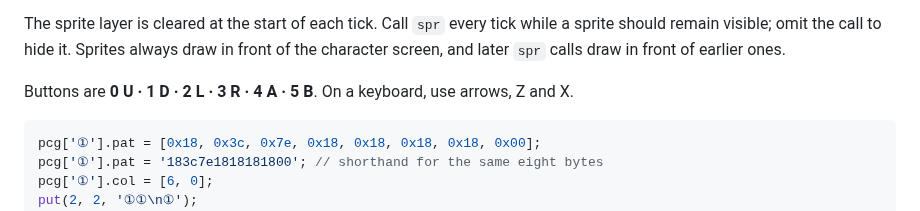
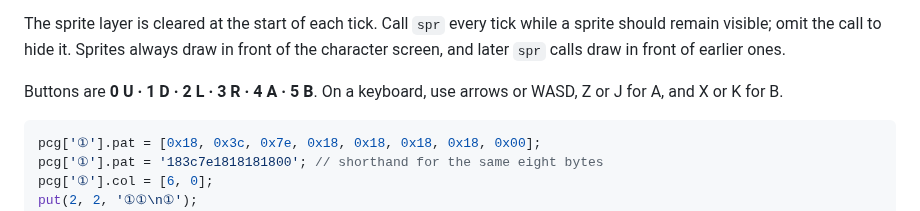
Before and after one commit to kitao/playload, a Markdown page: docs/api.md, the part around the change. GitHub-like rendering.

````diff
--- a/docs/api.md
+++ b/docs/api.md
@@ -46,7 +46,8 @@ Two system variables:
 
 The sprite layer is cleared at the start of each tick. Call `spr` every tick while a sprite should remain visible; omit the call to hide it. Sprites always draw in front of the character screen, and later `spr` calls draw in front of earlier ones.
 
-Buttons are **0 U · 1 D · 2 L · 3 R · 4 A · 5 B**. On a keyboard, use arrows, Z and X.
+Buttons are **0 U · 1 D · 2 L · 3 R · 4 A · 5 B**. On a keyboard, use arrows or WASD,
+Z or J for A, and X or K for B.
 
 ```js
 pcg['①'].pat = [0x18, 0x3c, 0x7e, 0x18, 0x18, 0x18, 0x18, 0x00];
````
Also changed, not shown: README.md (+1 -1 lines), docs/web-tool.md (+19 -9 lines), docs/images/cheat-sheet.jpg, docs/images/play.jpg, 10 other files.
